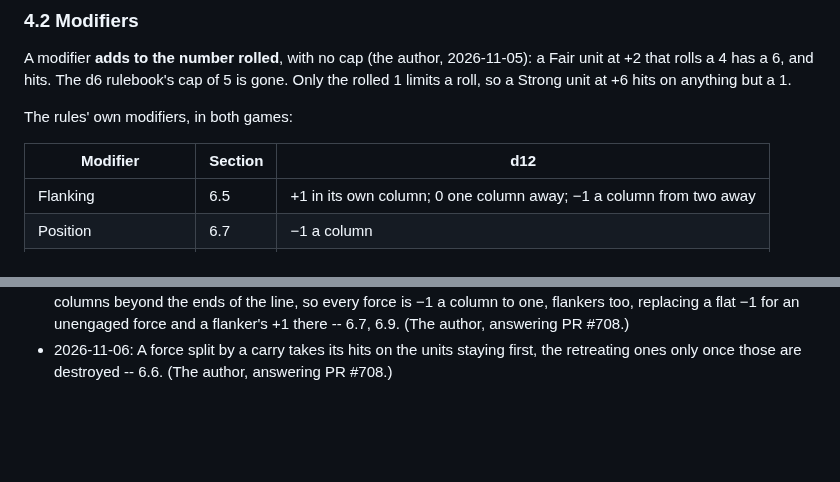
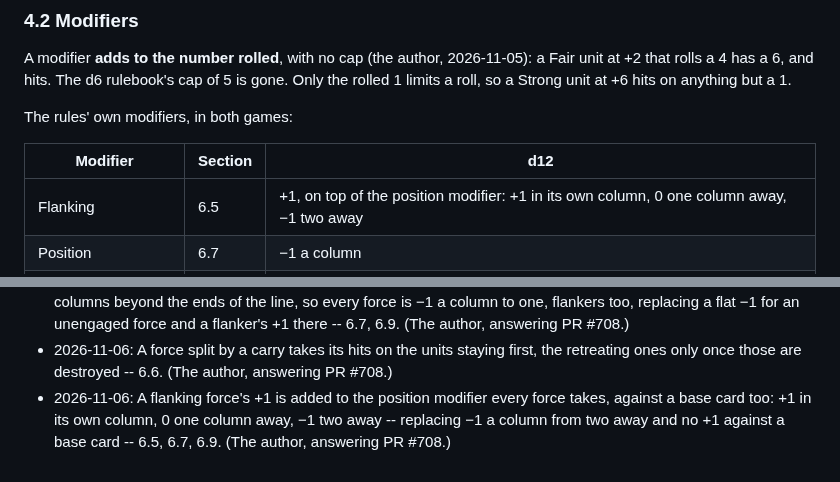
Before and after one commit to HolyTispoon/fool-bot, a Markdown page: docs/tnp-rules.md, 2 parts joined by grey strips. Rendered like a GitHub page; blank space fills up the shorter version.

```diff
--- a/docs/tnp-rules.md
+++ b/docs/tnp-rules.md
@@ -257,7 +257,7 @@ The rules' own modifiers, in both games:
 
 | Modifier | Section | d12 |
 | --- | --- | --- |
-| Flanking | 6.5 | +1 in its own column; 0 one column away; −1 a column from two away |
+| Flanking | 6.5 | +1, on top of the position modifier: +1 in its own column, 0 one column away, −1 two away |
 | Position | 6.7 | −1 a column |
 | Attacking a base card | 6.9 | −1 at least |
 
@@ -908,3 +910,8 @@ One line per change, dated, with where it came from.
 - 2026-11-06: A force split by a carry takes its hits on the units
   staying first, the retreating ones only once those are destroyed --
   6.6. (The author, answering PR #708.)
+- 2026-11-06: A flanking force's +1 is added to the position modifier
+  every force takes, against a base card too: +1 in its own column, 0
+  one column away, −1 two away -- replacing −1 a column from two away
+  and no +1 against a base card -- 6.5, 6.7, 6.9. (The author,
+  answering PR #708.)
```
Also changed, not shown: other parts of docs/tnp-rules.md (+17 -15 lines).
